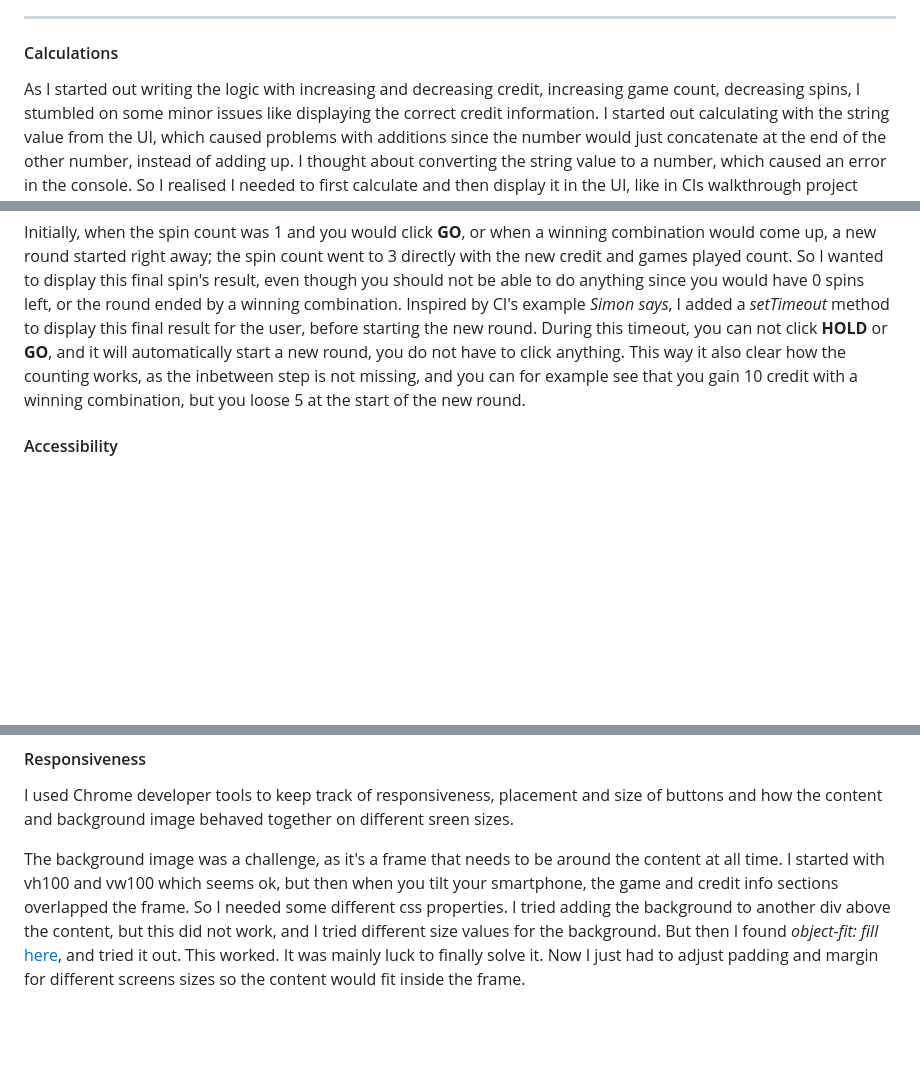
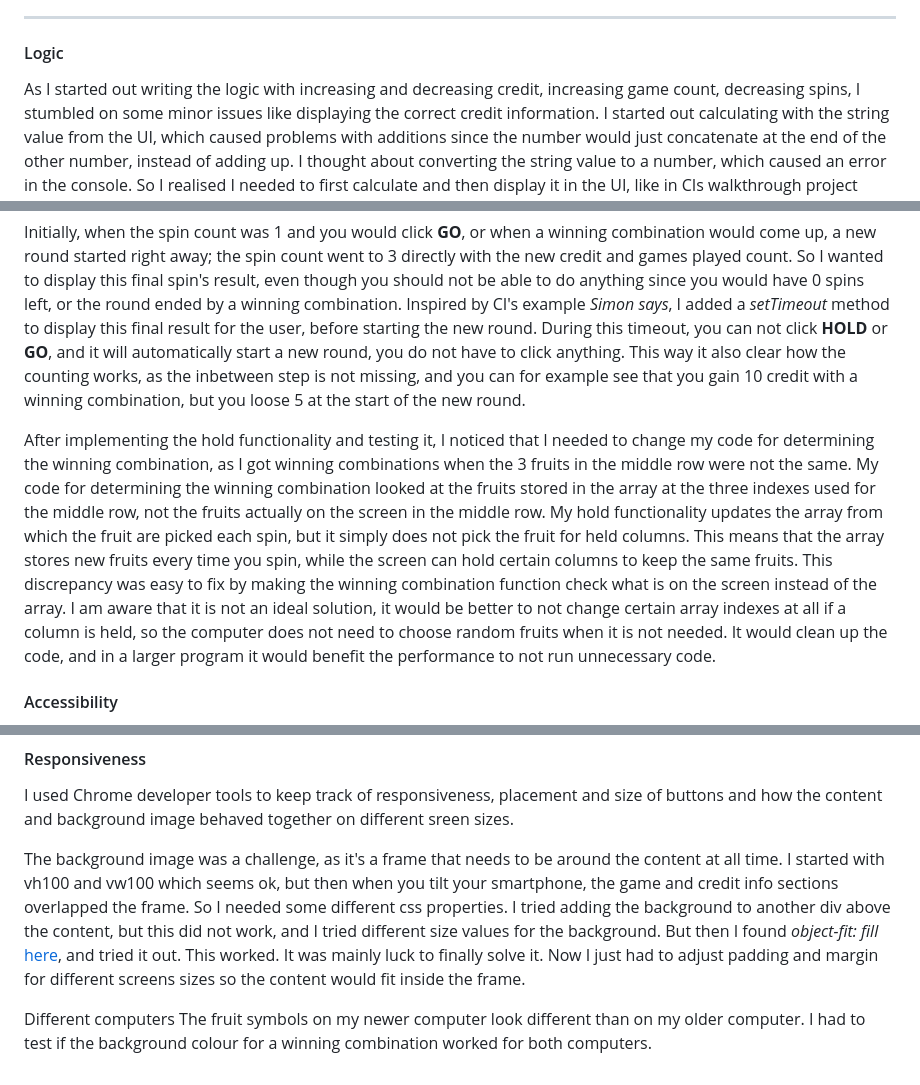
Before and after one commit to LizzyonGit/fruits-hold-em, a Markdown page: TESTING.md, 3 parts joined by grey strips. Drawn GitHub-style; blank space fills up the shorter version.

```diff
--- a/TESTING.md
+++ b/TESTING.md
@@ -23,7 +23,7 @@ I have been testing throughout developing, fixing issues as I went.
 
 - - -
 
-#### Calculations
+#### Logic
 
 As I started out writing the logic with increasing and decreasing credit, increasing game count, decreasing spins, I stumbled on some minor issues like displaying the correct credit information. I started out calculating with the string value from the UI, which caused problems with additions since the number would just concatenate at the end of the other number, instead of adding up. I thought about converting the string value to a number, which caused an error in the console. So I realised I needed to first calculate and then display it in the UI, like in CIs walkthrough project *Simon says*. I copied the way the *showScore* function works in that project, making the calculations first and then calling the function *showCreditInfo* to show the outcome each time.
 
@@ -33,6 +33,8 @@ The **GO** button was working in a way that the **Spins left** would decrease wi
 
 Initially, when the spin count was 1 and you would click **GO**, or when a winning combination would come up, a new round started right away; the spin count went to 3 directly with the new credit and games played count. So I wanted to display this final spin's result, even though you should not be able to do anything since you would have 0 spins left, or the round ended by a winning combination. Inspired by CI's example *Simon says*, I added a *setTimeout* method to display this final result for the user, before starting the new round. During this timeout, you can not click **HOLD** or **GO**, and it will automatically start a new round, you do not have to click anything. This way it also clear how the counting works, as the inbetween step is not missing, and you can for example see that you gain 10 credit with a winning combination, but you loose 5 at the start of the new round.
 
+
+After implementing the hold functionality and testing it, I noticed that I needed to change my code for determining the winning combination, as I got winning combinations when the 3 fruits in the middle row were not the same. My code for determining the winning combination looked at the fruits stored in the array at the three indexes used for the middle row, not the fruits actually on the screen in the middle row. My hold functionality updates the array from which the fruit are picked each spin, but it simply does not pick the fruit for held columns. This means that the array stores new fruits every time you spin, while the screen can hold certain columns to keep the same fruits. This discrepancy was easy to fix by making the winning combination function check what is on the screen instead of the array. I am aware that it is not an ideal solution, it would be better to not change certain array indexes at all if a column is held, so the computer does not need to choose random fruits when it is not needed. It would clean up the code, and in a larger program it would benefit the performance to not run unnecessary code.
 
 #### Accessibility
 
@@ -63,3 +65,8 @@ I also noticed that all buttons had a border around them when focused, making it
 I used Chrome developer tools to keep track of responsiveness, placement and size of buttons and how the content and background image behaved together on different sreen sizes.
 
 The background image was a challenge, as it's a frame that needs to be around the content at all time. I started with vh100 and vw100 which seems ok, but then when you tilt your smartphone, the game and credit info sections overlapped the frame. So I needed some different css properties. I tried adding the background to another div above the content, but this did not work, and I tried different size values for the background. But then I found *object-fit: fill* [here](https://developer.mozilla.org/en-US/docs/Web/CSS/object-fit), and tried it out. This worked. It was mainly luck to finally solve it. Now I just had to adjust padding and margin for different screens sizes so the content would fit inside the frame.
+
+
+
+Different computers
+The fruit symbols on my newer computer look different than on my older computer. I had to test if the background colour for a winning combination worked for both computers.
```
Also changed, not shown: README.md (+2 -2 lines).
